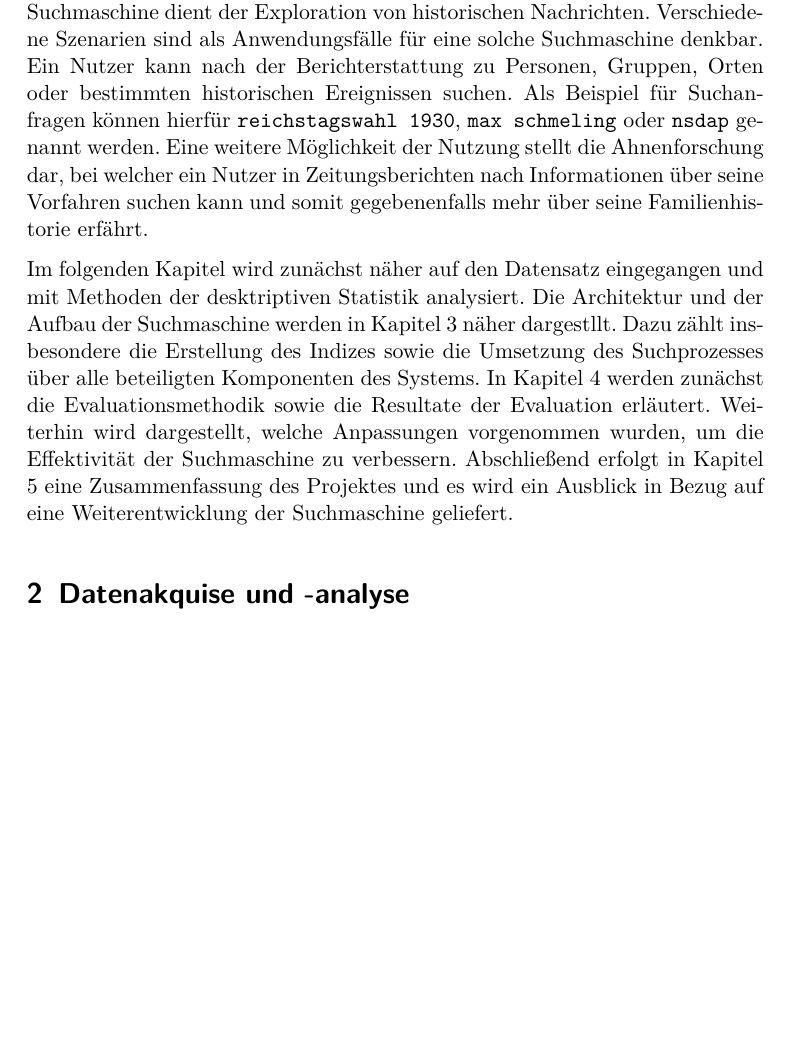
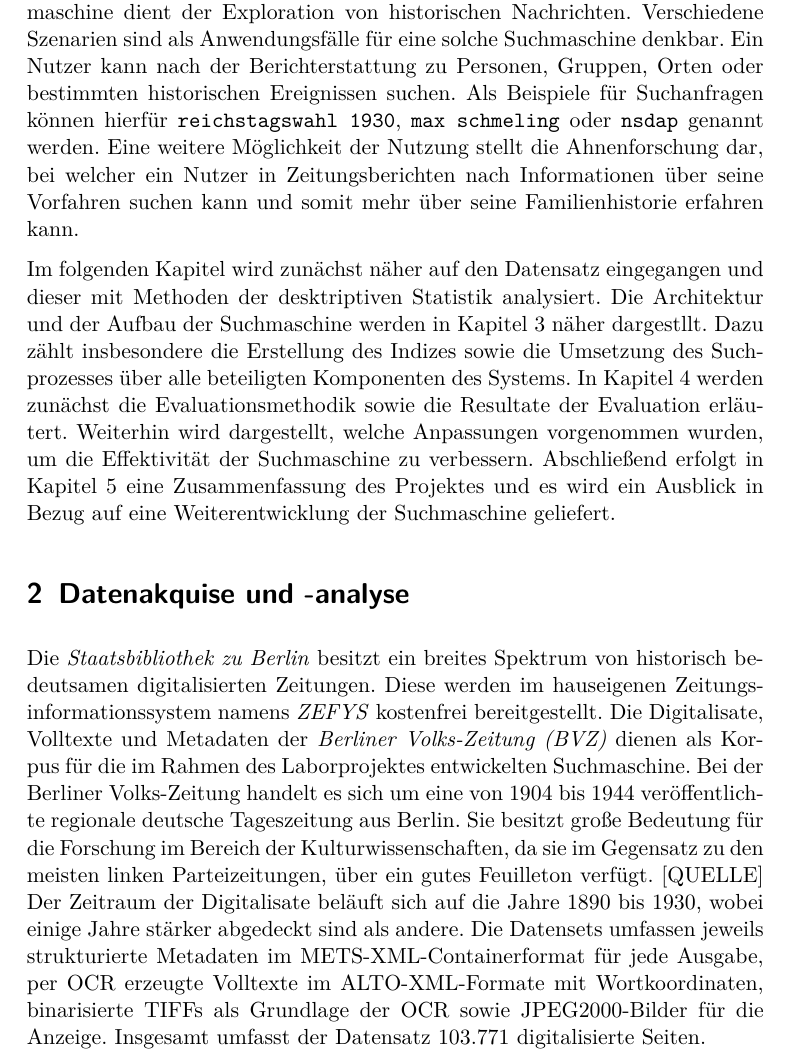
Before and after one commit to langej/HistoricalNewsSearch, a LaTeX document (hs-latex/report.tex): part of page 3 of 7, cut so that both start at the same text, the shorter picture padded with empty space. Compiled offline with pdfLaTeX.

Commit message:
Add first part of Data Acquisition and Data Analysis chapter.

```diff
--- a/hs-latex/report.tex
+++ b/hs-latex/report.tex
@@ -52,10 +52,10 @@ Ziel des Laborprojektes war es, die vermittelten Vorlesungsinhalte zu vertiefen
 Die vorgestellte Suchmaschine dient der Exploration von historischen Nachrichten.
 Verschiedene Szenarien sind als Anwendungsfälle für eine solche Suchmaschine denkbar.
 Ein Nutzer kann nach der Berichterstattung zu Personen, Gruppen, Orten oder bestimmten historischen Ereignissen suchen.
-Als Beispiel für Suchanfragen können hierfür \texttt{reichstagswahl 1930}, \texttt{max schmeling} oder \texttt{nsdap} genannt werden.
-Eine weitere Möglichkeit der Nutzung stellt die Ahnenforschung dar, bei welcher ein Nutzer in Zeitungsberichten nach Informationen über seine Vorfahren suchen kann und somit gegebenenfalls mehr über seine Familienhistorie erfährt.
+Als Beispiele für Suchanfragen können hierfür \texttt{reichstagswahl 1930}, \texttt{max schmeling} oder \texttt{nsdap} genannt werden.
+Eine weitere Möglichkeit der Nutzung stellt die Ahnenforschung dar, bei welcher ein Nutzer in Zeitungsberichten nach Informationen über seine Vorfahren suchen kann und somit mehr über seine Familienhistorie erfahren kann.
 
-Im folgenden Kapitel wird zunächst näher auf den Datensatz eingegangen und mit Methoden der desktriptiven Statistik analysiert.
+Im folgenden Kapitel wird zunächst näher auf den Datensatz eingegangen und dieser mit Methoden der desktriptiven Statistik analysiert.
 Die Architektur und der Aufbau der Suchmaschine werden in Kapitel 3 näher dargestllt.
 Dazu zählt insbesondere die Erstellung des Indizes sowie die Umsetzung des Suchprozesses über alle beteiligten Komponenten des Systems.
 In Kapitel 4 werden zunächst die Evaluationsmethodik sowie die Resultate der Evaluation erläutert.
@@ -64,7 +64,14 @@ Abschließend erfolgt in Kapitel 5 eine Zusammenfassung des Projektes und es wir
 
 \section{Datenakquise und -analyse}
 
-
+Die \textit{Staatsbibliothek zu Berlin} besitzt ein breites Spektrum von historisch bedeutsamen digitalisierten Zeitungen.
+Diese werden im hauseigenen Zeitungsinformationssystem namens \textit{ZEFYS} kostenfrei bereitgestellt.
+Die Digitalisate, Volltexte und Metadaten der \textit{Berliner Volks-Zeitung (BVZ)} dienen als Korpus für die im Rahmen des Laborprojektes entwickelten Suchmaschine.
+Bei der Berliner Volks-Zeitung handelt es sich um eine von 1904 bis 1944 veröffentlichte regionale deutsche Tageszeitung aus Berlin.
+Sie besitzt große Bedeutung für die Forschung im Bereich der Kulturwissenschaften, da sie im Gegensatz zu den meisten linken Parteizeitungen, über ein gutes Feuilleton verfügt. [QUELLE]
+Der Zeitraum der Digitalisate beläuft sich auf die Jahre 1890 bis 1930, wobei einige Jahre stärker abgedeckt sind als andere.
+Die Datensets umfassen jeweils strukturierte Metadaten im METS-XML-Containerformat für jede Ausgabe, per OCR erzeugte Volltexte im ALTO-XML-Formate mit Wortkoordinaten, binarisierte TIFFs als Grundlage der OCR sowie JPEG2000-Bilder für die Anzeige.
+Insgesamt umfasst der Datensatz 103.771 digitalisierte Seiten.
 
 \newpage
 \section{Architektur}
```
Also changed, not shown: hs-latex/report.pdf, 2 other files.
